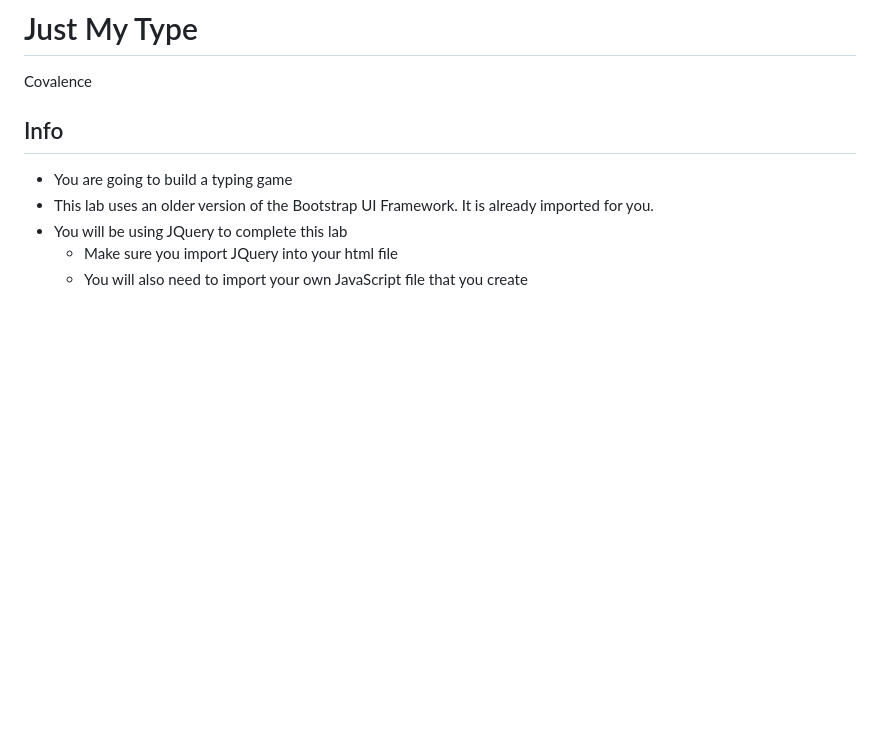
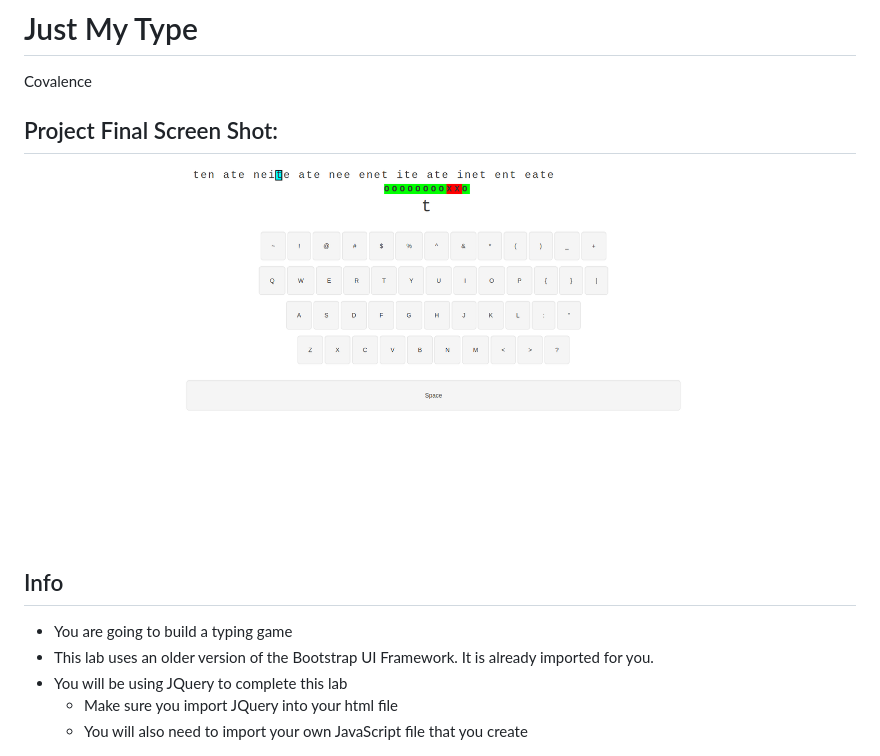
Before and after one commit to georgevernie/just-my-type, a Markdown page: README.md, the part around the change. Rendered like a GitHub page; pictures changed too: img/JustMyType.png (added); blank space fills up the shorter version.

Commit message:
Added Final Project Screen Shot

```diff
--- a/README.md
+++ b/README.md
@@ -1,5 +1,8 @@
 # Just My Type
 Covalence
+
+## Project Final Screen Shot:
+![picture](img/JustMyType.png)
 
 ## Info
 * You are going to build a typing game
```
